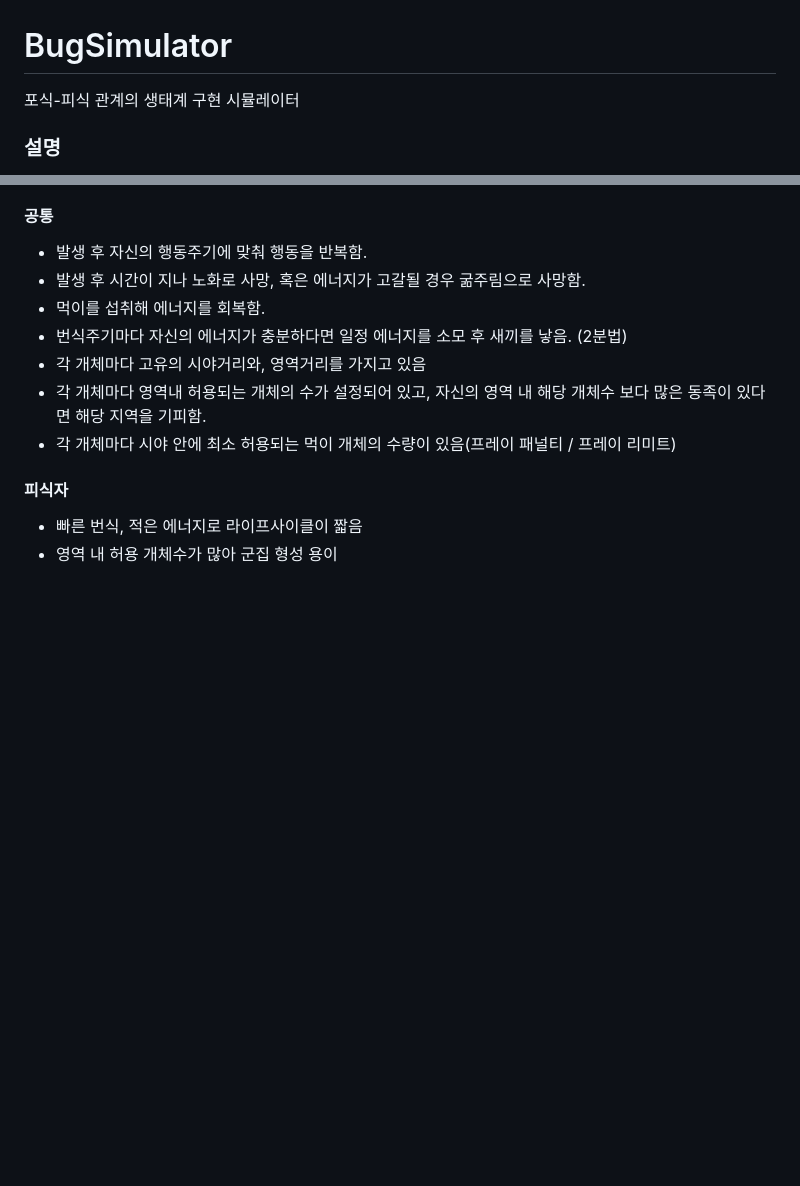
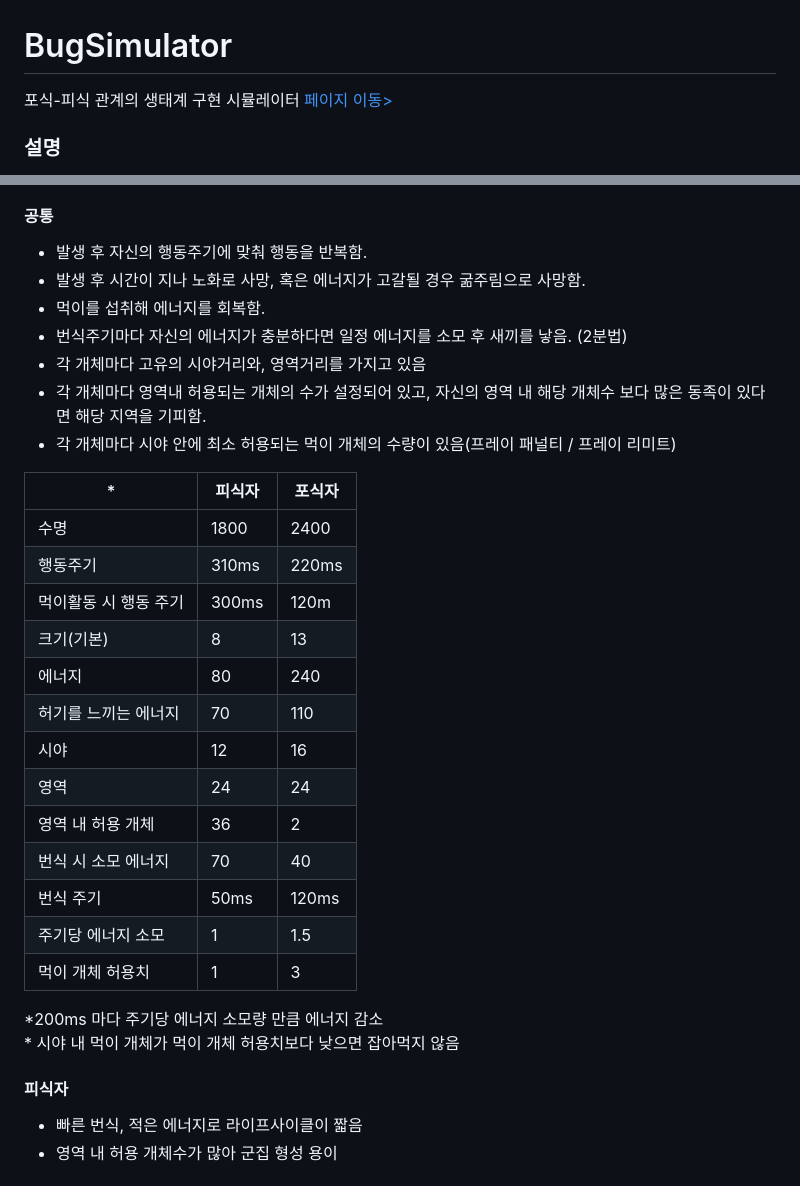
Before and after one commit to mooky1007/bugSimulator, a Markdown page: README.md, 2 parts joined by grey strips. GitHub-like rendering; blank space fills up the shorter version.

Commit message:
update: readme

```diff
--- a/README.md
+++ b/README.md
@@ -1,5 +1,6 @@
 # BugSimulator
 포식-피식 관계의 생태계 구현 시뮬레이터
+[페이지 이동>](https://mooky1007.github.io/bugSimulator/)
 
 ### 설명
 - 100*100의 타일 내 성장 후 주기적으로 식물(피식자의 먹이)을 생성하는 나무와, 개체들의 이동을 제한하는 작은 강이 존재
@@ -32,6 +33,25 @@
 - 각 개체마다 고유의 시야거리와, 영역거리를 가지고 있음
 - 각 개체마다 영역내 허용되는 개체의 수가 설정되어 있고, 자신의 영역 내 해당 개체수 보다 많은 동족이 있다면 해당 지역을 기피함.
 - 각 개체마다 시야 안에 최소 허용되는 먹이 개체의 수량이 있음(프레이 패널티 / 프레이 리미트)
+
+| * | 피식자 | 포식자 |
+|-----|---|---|
+| 수명 | 1800 | 2400 |
+| 행동주기 | 310ms | 220ms |
+| 먹이활동 시 행동 주기 | 300ms | 120m |
+| 크기(기본) | 8 | 13 |
+| 에너지 | 80 | 240 |
+| 허기를 느끼는 에너지 | 70 | 110 |
+| 시야 | 12 | 16 |
+| 영역 | 24 | 24 |
+| 영역 내 허용 개체 | 36 | 2 |
+| 번식 시 소모 에너지 | 70 | 40 |
+| 번식 주기 | 50ms | 120ms |
+| 주기당 에너지 소모 | 1 | 1.5 |
+| 먹이 개체 허용치 | 1 | 3 |
+
+\*200ms 마다 주기당 에너지 소모량 만큼 에너지 감소
+\* 시야 내 먹이 개체가 먹이 개체 허용치보다 낮으면 잡아먹지 않음
 
 #### 피식자
 - 빠른 번식, 적은 에너지로 라이프사이클이 짧음
```
